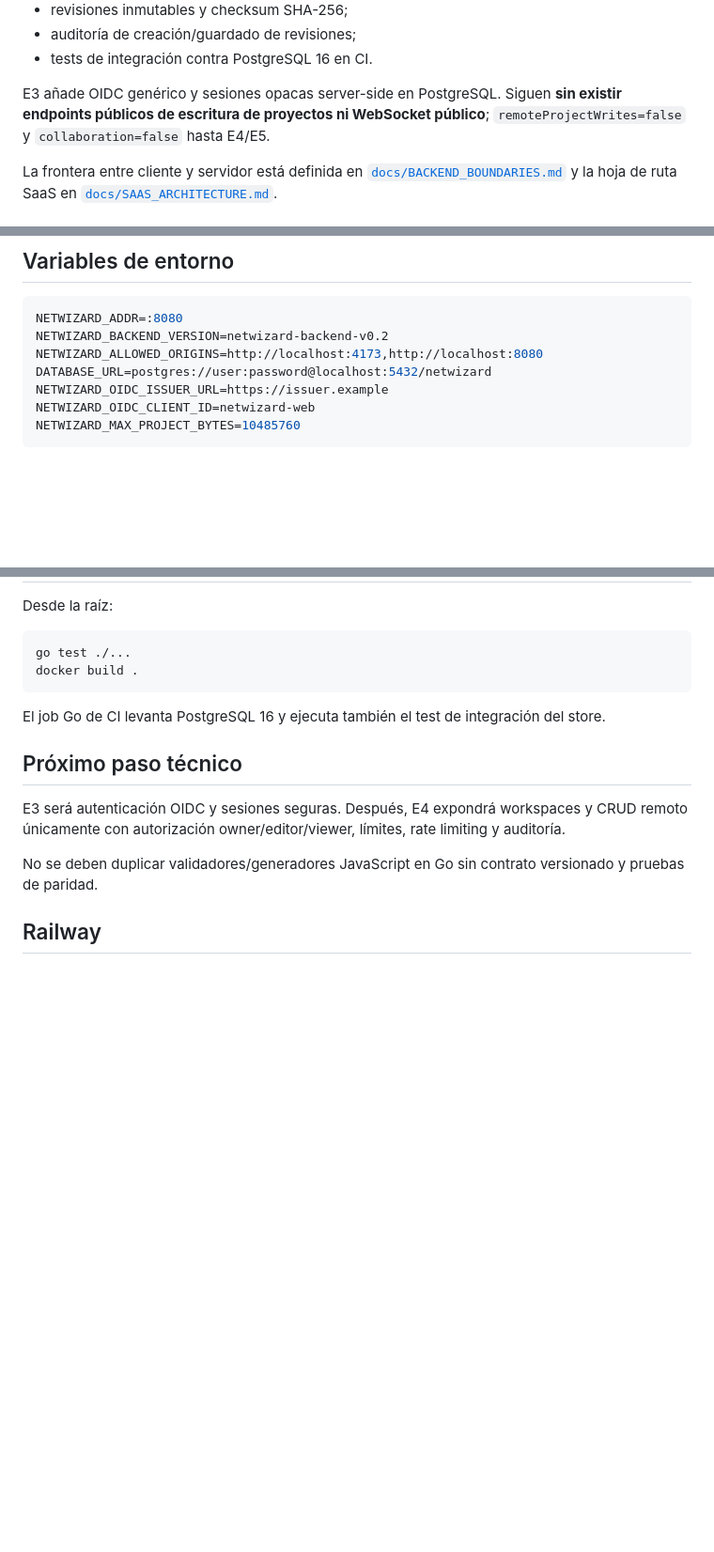
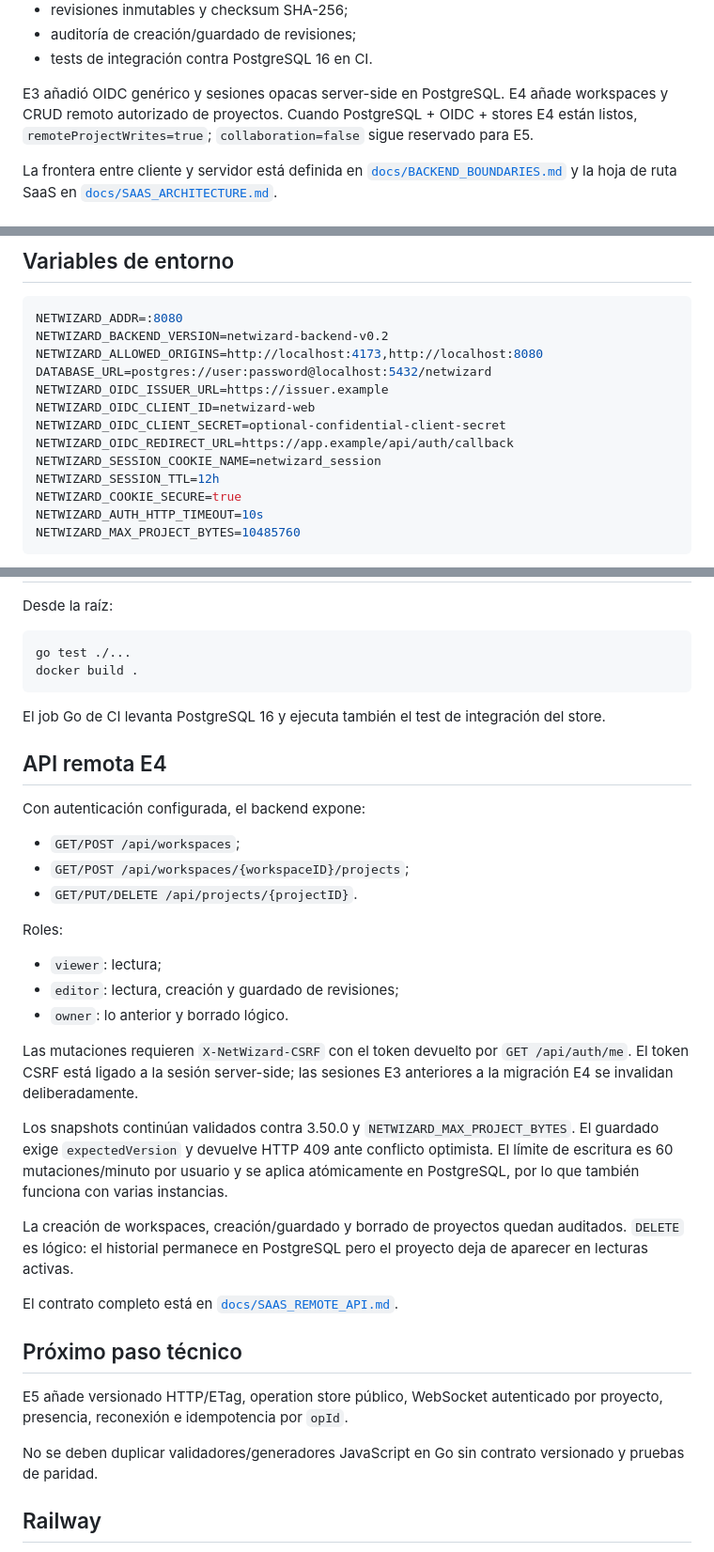
Before and after one commit to WolcenOn/NetWizard, a Markdown page: backend/README.md, 3 parts joined by grey strips. Shown at 94% size. Drawn GitHub-style; blank space fills up the shorter version.

Commit message:
E4: document authorized remote project API

````diff
--- a/backend/README.md
+++ b/backend/README.md
@@ -19,7 +19,7 @@ La base incluye:
 - auditoría de creación/guardado de revisiones;
 - tests de integración contra PostgreSQL 16 en CI.
 
-E3 añade OIDC genérico y sesiones opacas server-side en PostgreSQL. Siguen **sin existir endpoints públicos de escritura de proyectos ni WebSocket público**; `remoteProjectWrites=false` y `collaboration=false` hasta E4/E5.
+E3 añadió OIDC genérico y sesiones opacas server-side en PostgreSQL. E4 añade workspaces y CRUD remoto autorizado de proyectos. Cuando PostgreSQL + OIDC + stores E4 están listos, `remoteProjectWrites=true`; `collaboration=false` sigue reservado para E5.
 
 La frontera entre cliente y servidor está definida en [`docs/BACKEND_BOUNDARIES.md`](../docs/BACKEND_BOUNDARIES.md) y la hoja de ruta SaaS en [`docs/SAAS_ARCHITECTURE.md`](../docs/SAAS_ARCHITECTURE.md).
 
@@ -48,6 +48,12 @@ NETWIZARD_ALLOWED_ORIGINS=http://localhost:4173,http://localhost:8080
 DATABASE_URL=postgres://user:password@localhost:5432/netwizard
 NETWIZARD_OIDC_ISSUER_URL=https://issuer.example
 NETWIZARD_OIDC_CLIENT_ID=netwizard-web
+NETWIZARD_OIDC_CLIENT_SECRET=optional-confidential-client-secret
+NETWIZARD_OIDC_REDIRECT_URL=https://app.example/api/auth/callback
+NETWIZARD_SESSION_COOKIE_NAME=netwizard_session
+NETWIZARD_SESSION_TTL=12h
+NETWIZARD_COOKIE_SECURE=true
+NETWIZARD_AUTH_HTTP_TIMEOUT=10s
 NETWIZARD_MAX_PROJECT_BYTES=10485760
 ```
 
@@ -84,9 +90,31 @@ docker build .
 
 El job Go de CI levanta PostgreSQL 16 y ejecuta también el test de integración del store.
 
+## API remota E4
+
+Con autenticación configurada, el backend expone:
+
+- `GET/POST /api/workspaces`;
+- `GET/POST /api/workspaces/{workspaceID}/projects`;
+- `GET/PUT/DELETE /api/projects/{projectID}`.
+
+Roles:
+
+- `viewer`: lectura;
+- `editor`: lectura, creación y guardado de revisiones;
+- `owner`: lo anterior y borrado lógico.
+
+Las mutaciones requieren `X-NetWizard-CSRF` con el token devuelto por `GET /api/auth/me`. El token CSRF está ligado a la sesión server-side; las sesiones E3 anteriores a la migración E4 se invalidan deliberadamente.
+
+Los snapshots continúan validados contra 3.50.0 y `NETWIZARD_MAX_PROJECT_BYTES`. El guardado exige `expectedVersion` y devuelve HTTP 409 ante conflicto optimista. El límite de escritura es 60 mutaciones/minuto por usuario y se aplica atómicamente en PostgreSQL, por lo que también funciona con varias instancias.
+
+La creación de workspaces, creación/guardado y borrado de proyectos quedan auditados. `DELETE` es lógico: el historial permanece en PostgreSQL pero el proyecto deja de aparecer en lecturas activas.
+
+El contrato completo está en [`docs/SAAS_REMOTE_API.md`](../docs/SAAS_REMOTE_API.md).
+
 ## Próximo paso técnico
 
-E3 será autenticación OIDC y sesiones seguras. Después, E4 expondrá workspaces y CRUD remoto únicamente con autorización owner/editor/viewer, límites, rate limiting y auditoría.
+E5 añade versionado HTTP/ETag, operation store público, WebSocket autenticado por proyecto, presencia, reconexión e idempotencia por `opId`.
 
 No se deben duplicar validadores/generadores JavaScript en Go sin contrato versionado y pruebas de paridad.
 
````
